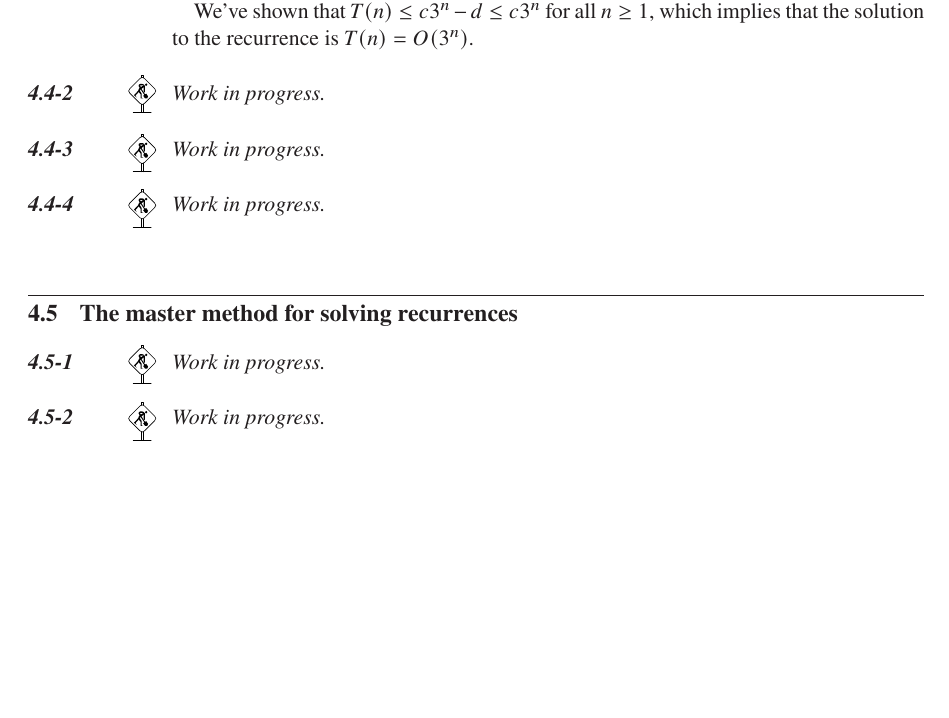
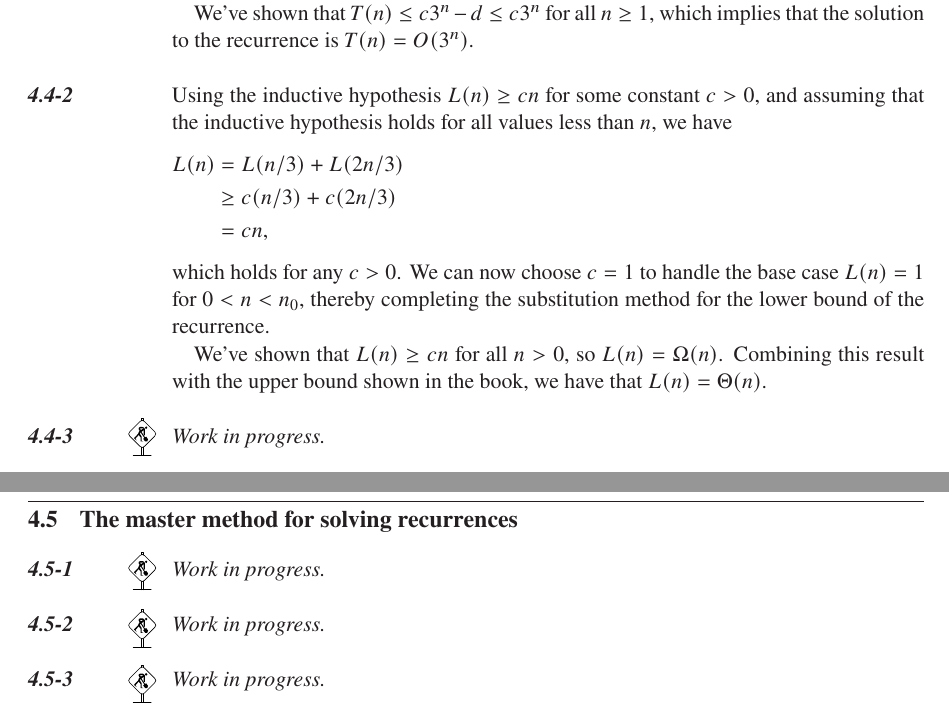
Before and after one commit to wojtask/clrs4e-solutions, a LaTeX thesis (clrs4e-solutions.tex, which reads chapter4/sections/4/2.tex): part of page 64 of 134 before the commit and two parts of pages 64 and 67 of 134 after it, the two joined at a grey line, cut so that both start at the same text, the shorter picture padded with empty space. Compiled offline with pdfLaTeX; a missing font is replaced by an installed copy or a similar font.

Commit message:
#126 4.4-2

```diff
--- a/chapter4/sections/4/2.tex
+++ b/chapter4/sections/4/2.tex
@@ -1 +1,11 @@
-\workinprogress % TODO
+Using the inductive hypothesis $L(n)\ge cn$ for some constant $c>0$, and assuming that the inductive hypothesis holds for all values less than $n$, we have
+\begin{align*}
+    L(n) &= L(n/3)+L(2n/3) \\
+    &\ge c(n/3)+c(2n/3) \\
+    &= cn,
+\end{align*}
+which holds for any $c>0$.
+We can now choose $c=1$ to handle the base case $L(n)=1$ for $0<n<n_0$, thereby completing the substitution method for the lower bound of the recurrence.
+
+We've shown that $L(n)\ge cn$ for all $n>0$, so $L(n)=\Omega(n)$.
+Combining this result with the upper bound shown in the book, we have that $L(n)=\Theta(n)$.
```
